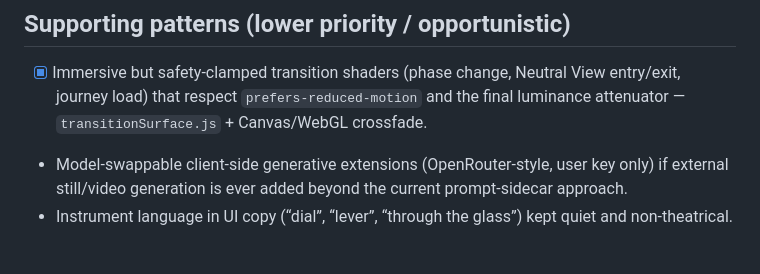
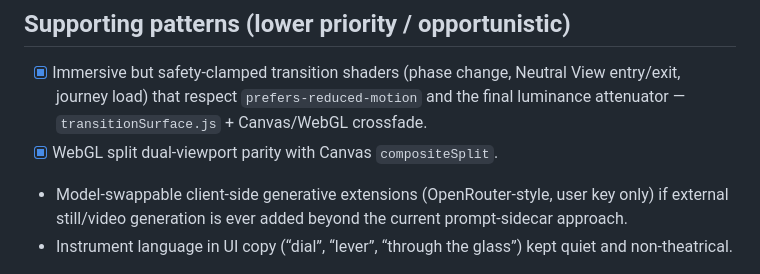
Before and after one commit to scrimshawlife-ctrl/Psy-Fi, a Markdown page: docs/INSTRUMENT_GROUNDING_PLAN.md, the part around the change. Drawn GitHub-style.

```diff
--- a/docs/INSTRUMENT_GROUNDING_PLAN.md
+++ b/docs/INSTRUMENT_GROUNDING_PLAN.md
@@ -138,6 +138,7 @@ Server-side journey storage; social/sharing features; any claim that a journey i
 ## Supporting patterns (lower priority / opportunistic)
 
 - [x] Immersive but safety-clamped transition shaders (phase change, Neutral View entry/exit, journey load) that respect `prefers-reduced-motion` and the final luminance attenuator — `transitionSurface.js` + Canvas/WebGL crossfade.
+- [x] WebGL split dual-viewport parity with Canvas `compositeSplit`.
 - Model-swappable client-side generative extensions (OpenRouter-style, user key only) if external still/video generation is ever added beyond the current prompt-sidecar approach.
 - Instrument language in UI copy (“dial”, “lever”, “through the glass”) kept quiet and non-theatrical.
 
```
